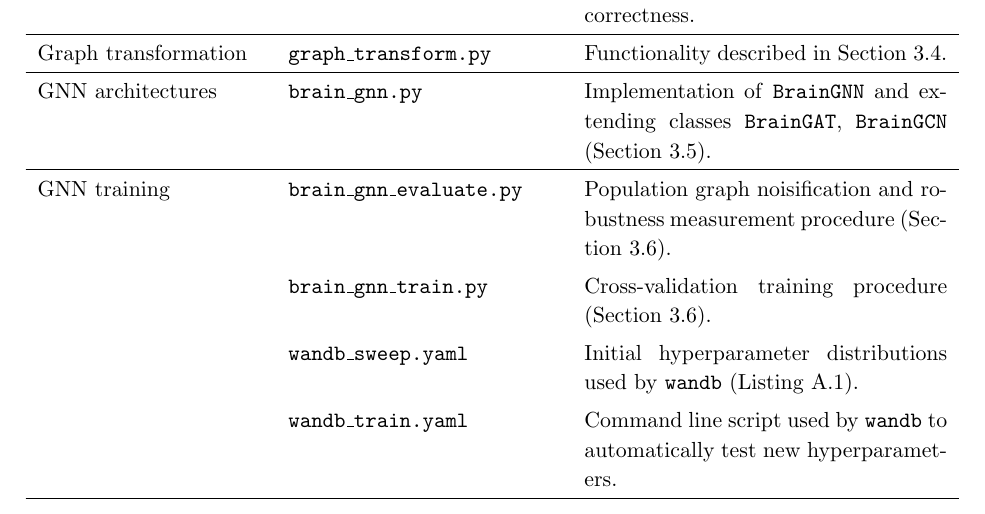
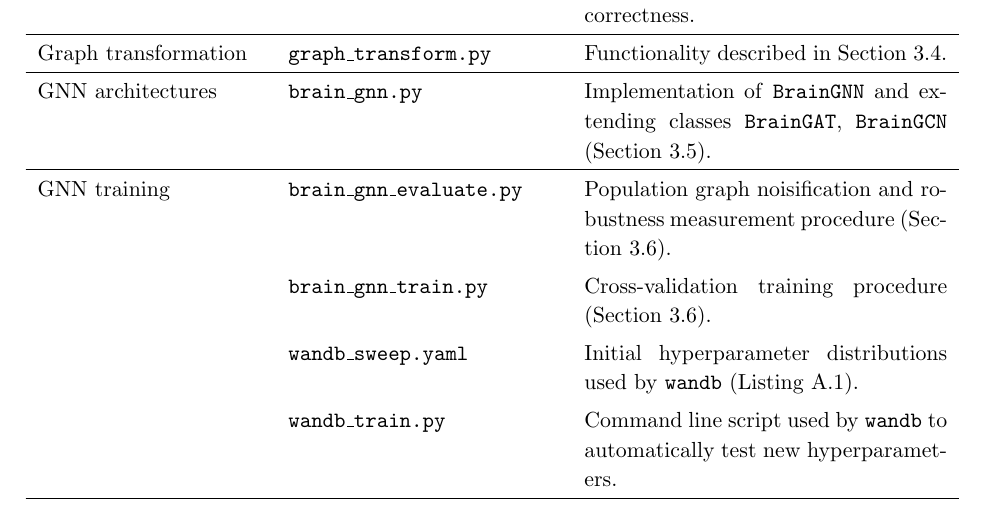
Before and after one commit to kamilest/cst-ii-dissertation, a LaTeX thesis (dissertation/dissertation.tex, which reads dissertation/chapters/implementation.tex): part of page 40 of 63, cut so that both start at the same text. Compiled offline with pdfLaTeX.

Commit message:
wandb_train.py typo

```diff
--- a/dissertation/chapters/implementation.tex
+++ b/dissertation/chapters/implementation.tex
@@ -358,7 +358,7 @@ The repository follows the structure of the five key project components shown in
             & \texttt{brain\_gnn\_evaluate.py} & Population graph noisification and robustness measurement procedure (Section~\ref{section:gnn-train-evaluate}). \\
             & \texttt{brain\_gnn\_train.py} & Cross-validation training procedure (Section~\ref{section:gnn-train-evaluate}). \\
             & \texttt{wandb\_sweep.yaml} & Initial hyperparameter distributions used by \texttt{wandb} (Listing~\ref{listing:sweep-config}). \\
-            & \texttt{wandb\_train.yaml} & Command line script used by \texttt{wandb} to automatically test new hyperparameters. \\
+            & \texttt{wandb\_train.py} & Command line script used by \texttt{wandb} to automatically test new hyperparameters. \\
     % \end{tabular}
     % \end{table}
 \end{longtable}
```
